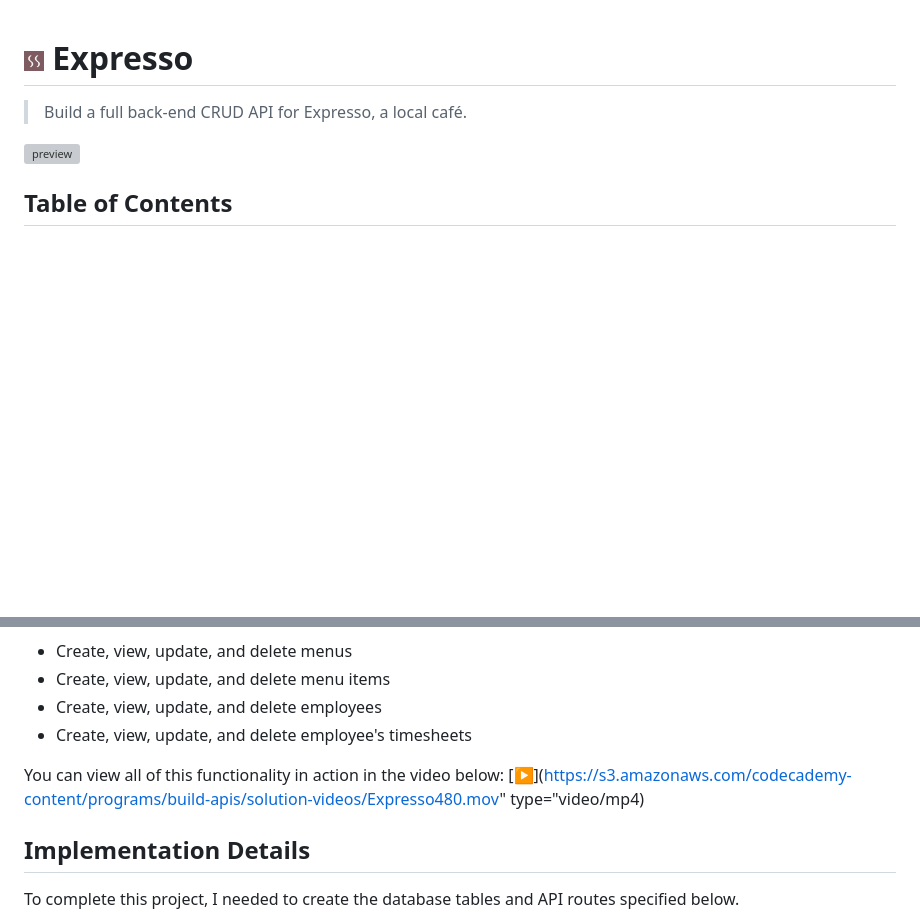
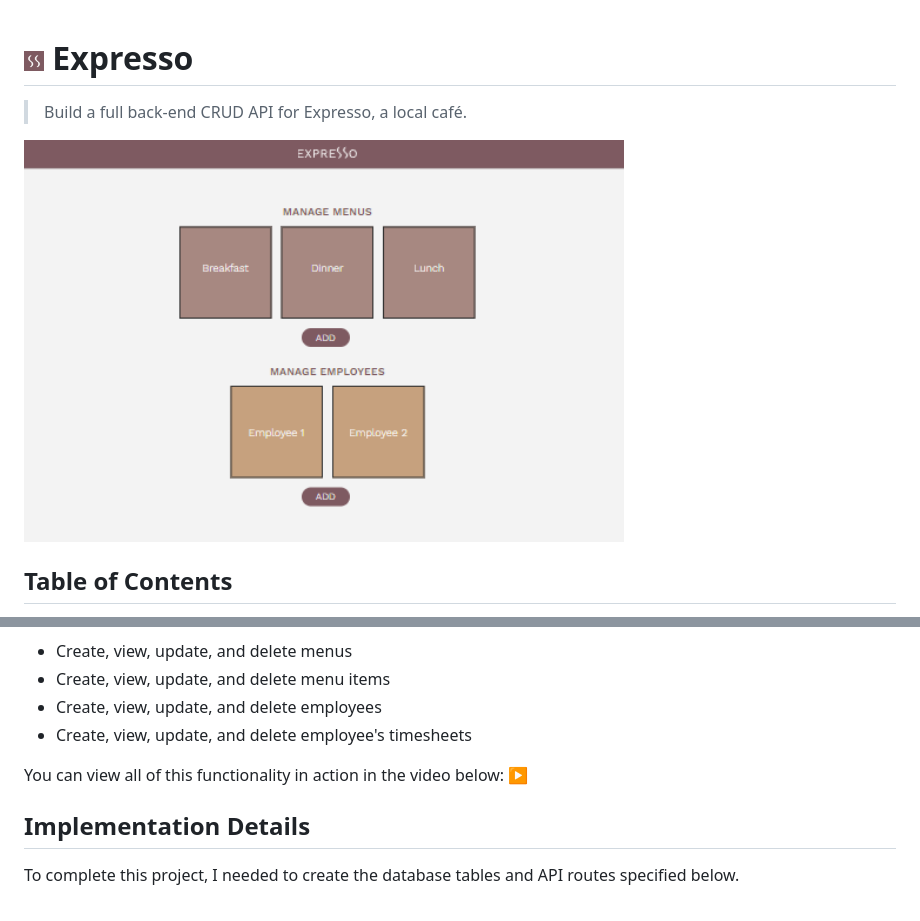
Before and after one commit to SimonaPiz/Expresso, a Markdown page: README.md, 2 parts joined by grey strips. Rendered like a GitHub page; blank space fills up the shorter version; grey boxes are pictures that could not be loaded.

Commit message:
Update README #1 - update images
close #1

```diff
--- a/README.md
+++ b/README.md
@@ -2,7 +2,7 @@
 
 > Build a full back-end CRUD API for Expresso, a local café.
 
-<img src="" width="600px" alt="preview" title="preview"/>
+<img src="https://github.com/SimonaPiz/Expresso/blob/main/PreviewExpresso.png" width="600px" alt="preview" title="preview"/>
 
 ## Table of Contents
 * [Project Overview](#project-overview)
@@ -24,7 +24,7 @@ The Expresso internal tool should allow users to:
 - Create, view, update, and delete employees
 - Create, view, update, and delete employee's timesheets
 
-You can view all of this functionality in action in the video below: [▶](https://s3.amazonaws.com/codecademy-content/programs/build-apis/solution-videos/Expresso480.mov" type="video/mp4)
+You can view all of this functionality in action in the video below: [▶](https://s3.amazonaws.com/codecademy-content/programs/build-apis/solution-videos/Expresso480.mov)
 
 ## Implementation Details
 
```
Also changed, not shown: other parts of README.md (+4 -1 lines).
